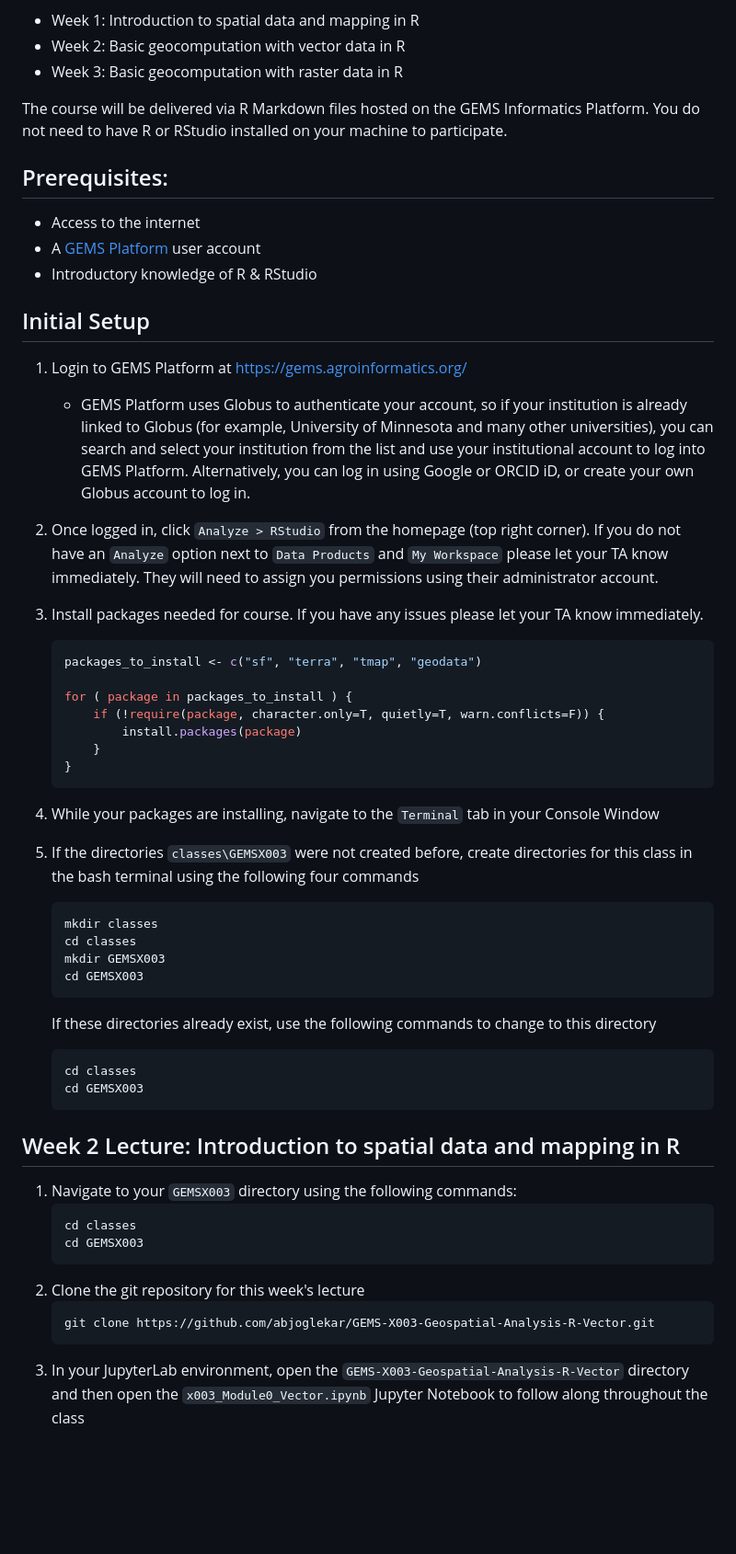
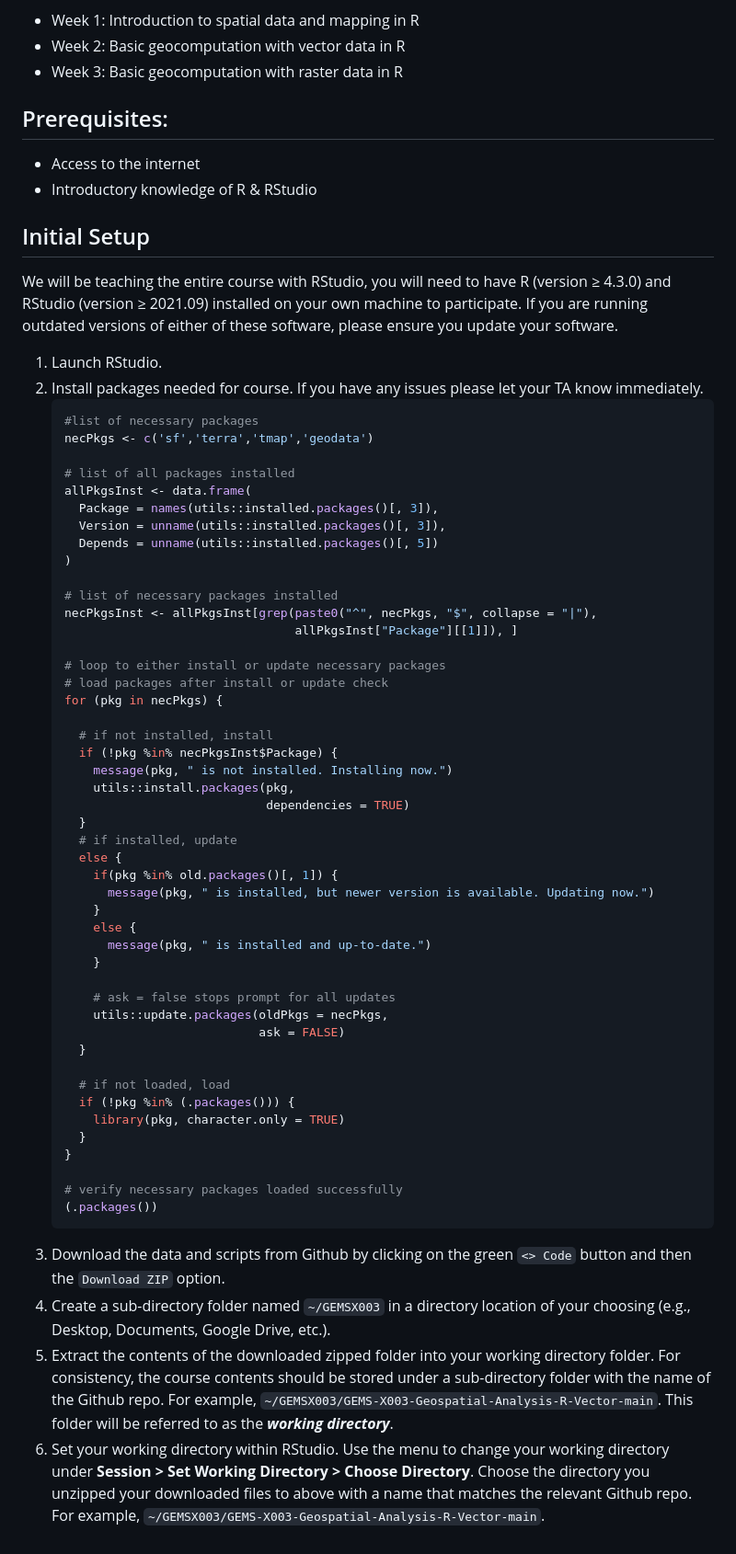
Before and after one commit to abjoglekar/GEMS-X003-Geospatial-Analysis-R-Vector, a Markdown page: README.md, the part around the change printed below. Shown: that part at 92% size. Drawn GitHub-style; blank space fills up the shorter version.

Commit message:
remove platform instructions

````diff
--- a/README.md
+++ b/README.md
@@ -8,53 +8,64 @@ This course is designed for those who are interested in explicitly accounting fo
 - Week 2: Basic geocomputation with vector data in R
 - Week 3: Basic geocomputation with raster data in R
 
-The course will be delivered via R Markdown files hosted on the GEMS Informatics Platform. You do not need to have R or RStudio installed on your machine to participate.
-
 ## Prerequisites:
 - Access to the internet
-- A [GEMS Platform](https://gems.agroinformatics.org/webui/#) user account
 - Introductory knowledge of R & RStudio
 
 ## Initial Setup
-1. Login to GEMS Platform at https://gems.agroinformatics.org/
-    - GEMS Platform uses Globus to authenticate your account, so if your institution is already linked to Globus (for example, University of Minnesota and many other universities), you can search and select your institution from the list and use your institutional account to log into GEMS Platform. Alternatively, you can log in using Google or ORCID iD, or create  your own Globus account to log in.
+We will be teaching the entire course with RStudio, you will need to have R (version ≥ 4.3.0) and RStudio (version ≥ 2021.09) installed on your own machine to participate. If you are running outdated versions of either of these software, please ensure you update your software.
 
-2. Once logged in, click `Analyze > RStudio` from the homepage (top right corner). If you do not have an `Analyze` option next to `Data Products` and `My Workspace` please let your TA know immediately. They will need to assign you permissions using their administrator account.
+1. Launch RStudio.
+2. Install packages needed for course. If you have any issues please let your TA know immediately.
+    ```shell
+    #list of necessary packages
+    necPkgs <- c('sf','terra','tmap','geodata')
 
-3. Install packages needed for course. If you have any issues please let your TA know immediately.
-    ```shell
-    packages_to_install <- c("sf", "terra", "tmap", "geodata")
+    # list of all packages installed
+    allPkgsInst <- data.frame(
+      Package = names(utils::installed.packages()[, 3]),
+      Version = unname(utils::installed.packages()[, 3]),
+      Depends = unname(utils::installed.packages()[, 5])
+    )
 
-    for ( package in packages_to_install ) {
-        if (!require(package, character.only=T, quietly=T, warn.conflicts=F)) {
-            install.packages(package)
+    # list of necessary packages installed
+    necPkgsInst <- allPkgsInst[grep(paste0("^", necPkgs, "$", collapse = "|"),
+                                    allPkgsInst["Package"][[1]]), ]
+
+    # loop to either install or update necessary packages
+    # load packages after install or update check
+    for (pkg in necPkgs) {
+
+      # if not installed, install
+      if (!pkg %in% necPkgsInst$Package) {
+        message(pkg, " is not installed. Installing now.")
+        utils::install.packages(pkg,
+                                dependencies = TRUE)
+      }
+      # if installed, update
+      else {
+        if(pkg %in% old.packages()[, 1]) {
+          message(pkg, " is installed, but newer version is available. Updating now.")
         }
+        else {
+          message(pkg, " is installed and up-to-date.")
+        }
+
+        # ask = false stops prompt for all updates
+        utils::update.packages(oldPkgs = necPkgs,
+                               ask = FALSE)
+      }
+
+      # if not loaded, load
+      if (!pkg %in% (.packages())) {
+        library(pkg, character.only = TRUE)
+      }
     }
+
+    # verify necessary packages loaded successfully
+    (.packages())
     ```
-
-4. While your packages are installing, navigate to the `Terminal` tab in your Console Window
-
-5. If the directories `classes\GEMSX003` were not created before, create directories for this class in the bash terminal using the following four commands
-    ```shell
-    mkdir classes
-    cd classes
-    mkdir GEMSX003
-    cd GEMSX003
-    ```
-    If these directories already exist, use the following commands to change to this directory
-    ```shell
-    cd classes
-    cd GEMSX003
-    ```
-
-## Week 2 Lecture: Introduction to spatial data and mapping in R
-1. Navigate to your `GEMSX003` directory using the following commands:
-    ```shell
-    cd classes
-    cd GEMSX003
-    ```
-2. Clone the git repository for this week's lecture
-    ```shell
-    git clone https://github.com/abjoglekar/GEMS-X003-Geospatial-Analysis-R-Vector.git
-    ```
-3. In your JupyterLab environment, open the `GEMS-X003-Geospatial-Analysis-R-Vector` directory and then open the `x003_Module0_Vector.ipynb` Jupyter Notebook to follow along throughout the class
+3. Download the data and scripts from Github by clicking on the green `<> Code` button and then the `Download ZIP` option.
+4. Create a sub-directory folder named `~/GEMSX003` in a directory location of your choosing (e.g., Desktop, Documents, Google Drive, etc.).
+5. Extract the contents of the downloaded zipped folder into your working directory folder. For consistency, the course contents should be stored under a sub-directory folder with the name of the Github repo. For example, `~/GEMSX003/GEMS-X003-Geospatial-Analysis-R-Vector-main`. This folder will be referred to as the ***working directory***.
+6. Set your working directory within RStudio. Use the menu to change your working directory under **Session > Set Working Directory > Choose Directory**. Choose the directory you unzipped your downloaded files to above with a name that matches the relevant Github repo. For example, `~/GEMSX003/GEMS-X003-Geospatial-Analysis-R-Vector-main`.
````
Also changed, not shown: other parts of README.md (+1 -1 lines).
